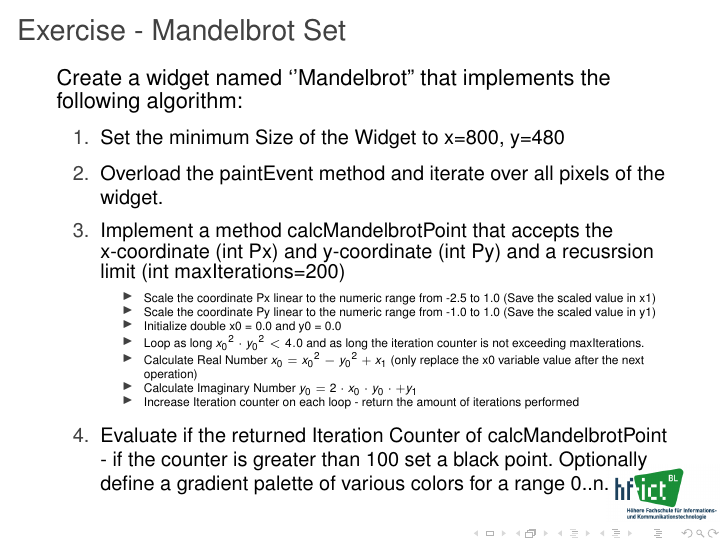
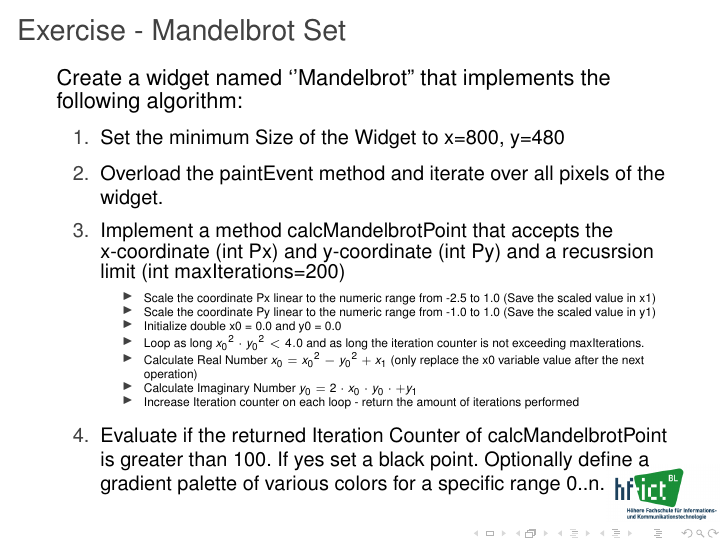
Before and after one commit to daveherzig/cpp_doc, LaTeX slides (pres_qt_2018.tex, which reads qt.tex): page 47 of 61. Compiled offline with pdfLaTeX.

Commit message:
Correction

```diff
--- a/qt.tex
+++ b/qt.tex
@@ -550,7 +550,7 @@ Create a widget named `'Mandelbrot'' that implements the following algorithm:
 	\item Calculate Imaginary Number $y_0 = 2 \cdot  x_0 \cdot y_0  \cdot + y_1$
 	\item Increase Iteration counter on each loop - return the amount of iterations performed
 	\end{itemize}
-\item Evaluate if the returned Iteration Counter of calcMandelbrotPoint - if the counter is greater than 100 set a black point. Optionally define a gradient palette of various colors for a range 0..n.
+\item Evaluate if the returned Iteration Counter of calcMandelbrotPoint is greater than 100. If yes set a black point. Optionally define a gradient palette of various colors for a specific range 0..n.
 \end{enumerate}
 }
 \end{frame}
```
